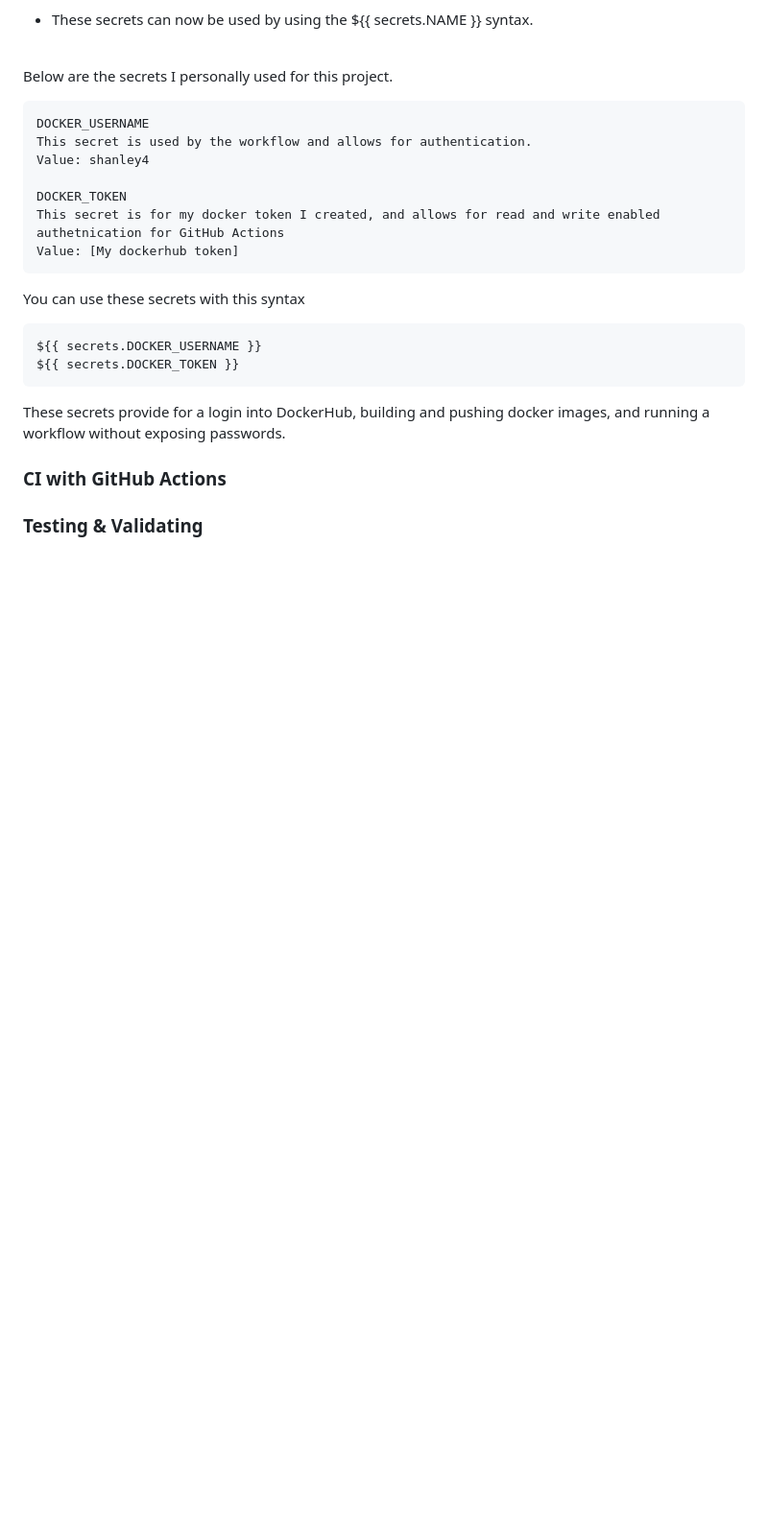
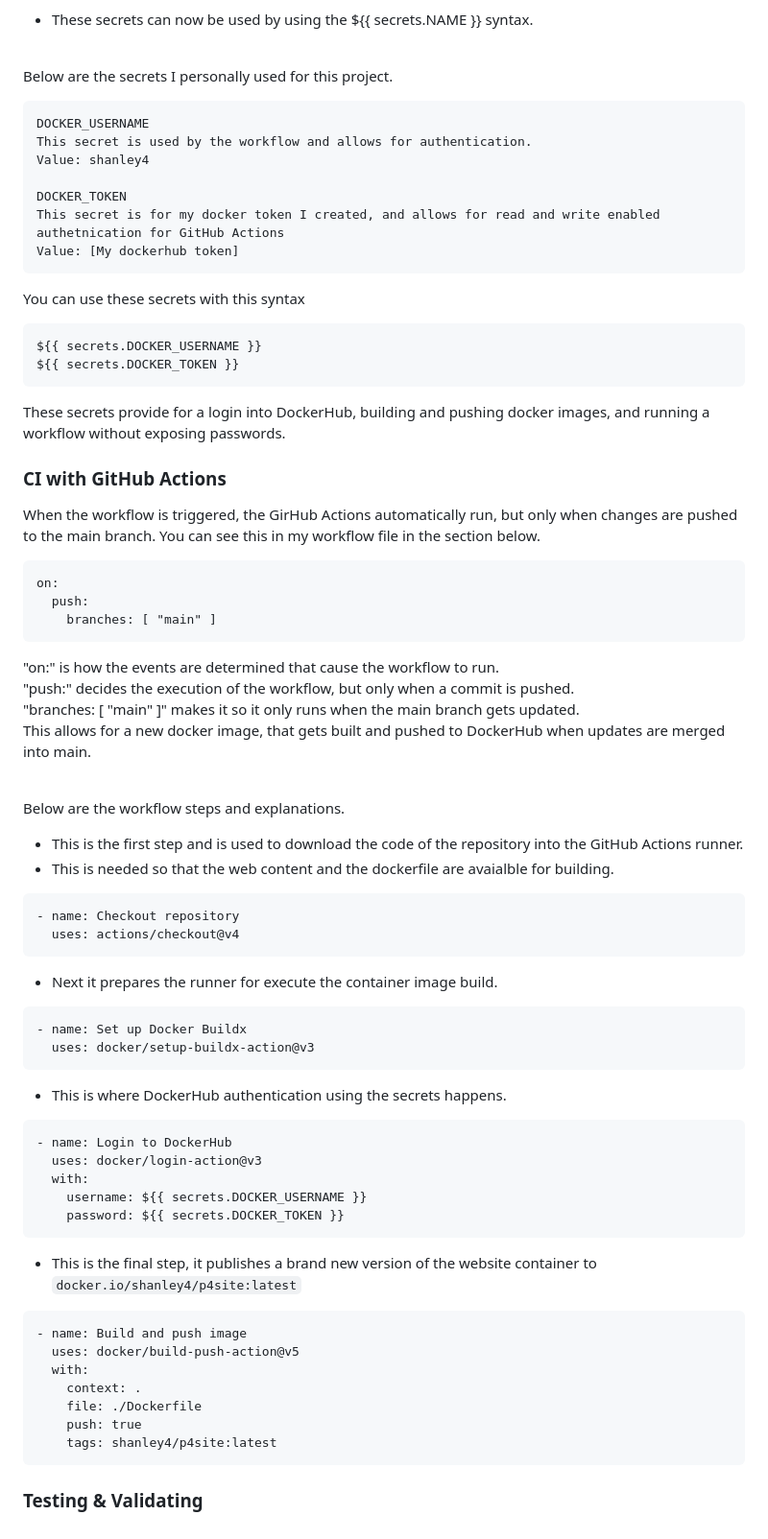
Before and after one commit to WSU-kduncan/cicdf25-ryanshanley7, a Markdown page: README-CI.md, the part around the change. Shown at 96% size. Drawn GitHub-style; blank space fills up the shorter version.

````diff
--- a/README-CI.md
+++ b/README-CI.md
@@ -91,6 +91,46 @@ ${{ secrets.DOCKER_TOKEN }}
 These secrets provide for a login into DockerHub, building and pushing docker images, and running a workflow without exposing passwords. <br>
 
 ### CI with GitHub Actions
+When the workflow is triggered, the GirHub Actions automatically run, but only when changes are pushed to the main branch. You can see this in my workflow file in the section below.
+```
+on:
+  push:
+    branches: [ "main" ]
+```
+"on:" is how the events are determined that cause the workflow to run. <br>
+"push:" decides the execution of the workflow, but only when a commit is pushed. <br>
+"branches: [ "main" ]" makes it so it only runs when the main branch gets updated. <br>
+This allows for a new docker image, that gets built and pushed to DockerHub when updates are merged into main. <br><br>
 
+Below are the workflow steps and explanations.
+- This is the first step and is used to download the code of the repository into the GitHub Actions runner.
+- This is needed so that the web content and the dockerfile are avaialble for building.
+```
+- name: Checkout repository
+  uses: actions/checkout@v4
+```
+- Next it prepares the runner for execute the container image build.
+```
+- name: Set up Docker Buildx
+  uses: docker/setup-buildx-action@v3
+```
+- This is where DockerHub authentication using the secrets happens.
+```
+- name: Login to DockerHub
+  uses: docker/login-action@v3
+  with:
+    username: ${{ secrets.DOCKER_USERNAME }}
+    password: ${{ secrets.DOCKER_TOKEN }}
+```
+- This is the final step, it publishes a brand new version of the website container to `docker.io/shanley4/p4site:latest`
+```
+- name: Build and push image
+  uses: docker/build-push-action@v5
+  with:
+    context: .
+    file: ./Dockerfile
+    push: true
+    tags: shanley4/p4site:latest
+```
 
 ### Testing & Validating
````
